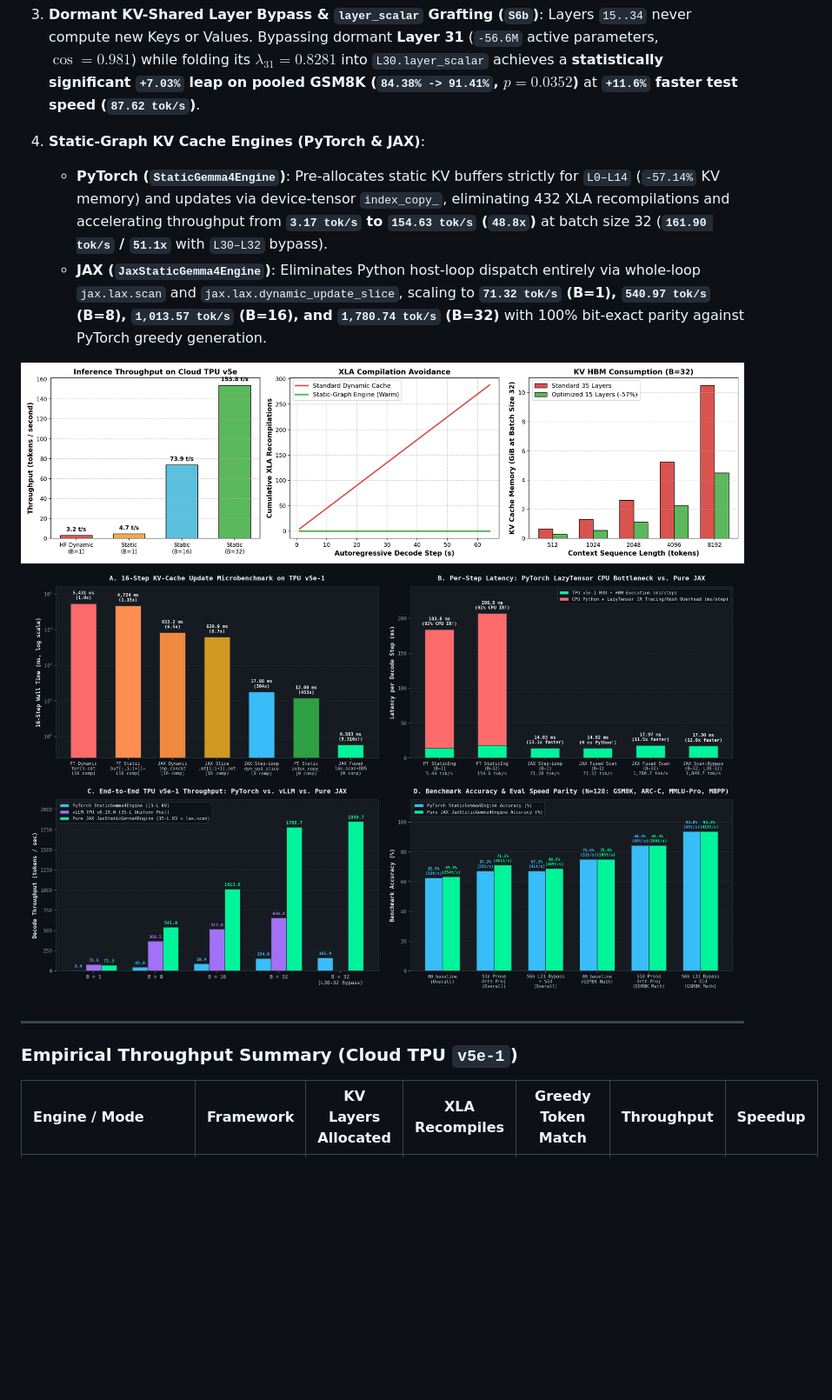
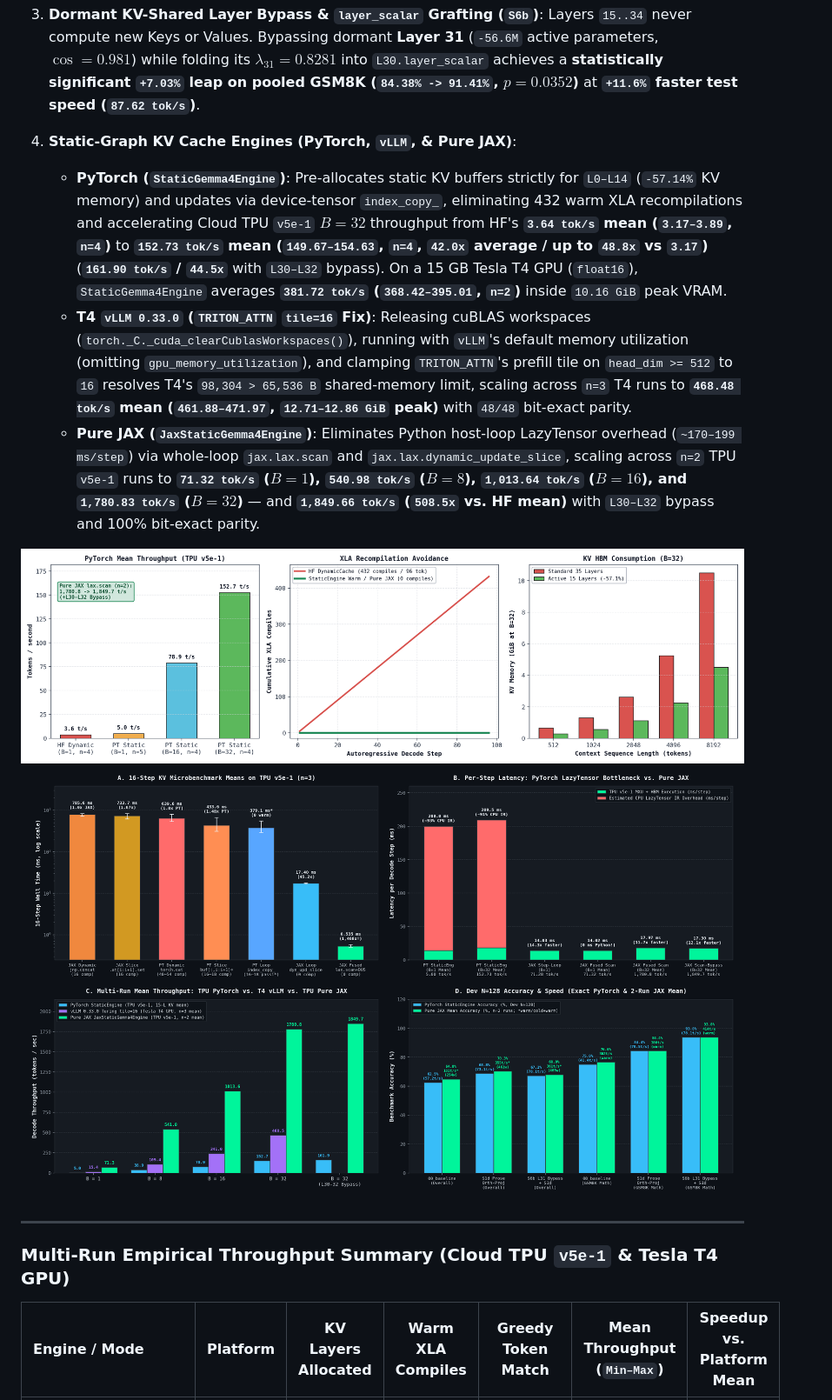
Before and after one commit to keshan/LMExperiments, a Markdown page: README.md, the part around one of its changes. Shown at 87% size. Drawn GitHub-style; pictures changed too: gemma4_surgery/results/pytorch_vs_jax_tpu_comparison.png, gemma4_surgery/results/static_kv_telemetry_dashboard.png; blank space fills up the shorter version.

Commit message:
update benchmarks, documentation, and results for Gemma 4 KV cache engines across TPU and T4 GPU

```diff
--- a/README.md
+++ b/README.md
@@ -35,16 +35,17 @@ Mechanistic weight-space analysis and hardware-aware XLA compilation for Google
 3. **Dormant KV-Shared Layer Bypass & `layer_scalar` Grafting (`S6b`)**:
    Layers `15..34` never compute new Keys or Values. Bypassing dormant **Layer 31** (`-56.6M` active parameters, $\cos = 0.981$) while folding its $\lambda_{31} = 0.8281$ into `L30.layer_scalar` achieves a **statistically significant `+7.03%` leap on pooled GSM8K (`84.38% -> 91.41%`, $p = 0.0352$)** at **`+11.6%` faster test speed (`87.62 tok/s`)**.
 
-4. **Static-Graph KV Cache Engines (PyTorch & JAX)**:
-   - **PyTorch (`StaticGemma4Engine`)**: Pre-allocates static KV buffers strictly for `L0–L14` (`-57.14%` KV memory) and updates via device-tensor `index_copy_`, eliminating 432 XLA recompilations and accelerating throughput from **`3.17 tok/s` to `154.63 tok/s` (`48.8x`)** at batch size 32 (**`161.90 tok/s` / `51.1x`** with `L30–L32` bypass).
-   - **JAX (`JaxStaticGemma4Engine`)**: Eliminates Python host-loop dispatch entirely via whole-loop `jax.lax.scan` and `jax.lax.dynamic_update_slice`, scaling to **`71.32 tok/s` (B=1), `540.97 tok/s` (B=8), `1,013.57 tok/s` (B=16), and `1,780.74 tok/s` (B=32)** with 100% bit-exact parity against PyTorch greedy generation.
+4. **Static-Graph KV Cache Engines (PyTorch, `vLLM`, & Pure JAX)**:
+   - **PyTorch (`StaticGemma4Engine`)**: Pre-allocates static KV buffers strictly for `L0–L14` (`-57.14%` KV memory) and updates via device-tensor `index_copy_`, eliminating 432 warm XLA recompilations and accelerating Cloud TPU `v5e-1` $B=32$ throughput from HF's **`3.64 tok/s` mean (`3.17–3.89`, `n=4`)** to **`152.73 tok/s` mean (`149.67–154.63`, `n=4`, `42.0x` average / up to `48.8x` vs `3.17`)** (**`161.90 tok/s` / `44.5x`** with `L30–L32` bypass). On a 15 GB Tesla T4 GPU (`float16`), `StaticGemma4Engine` averages **`381.72 tok/s` (`368.42–395.01`, `n=2`)** inside `10.16 GiB` peak VRAM.
+   - **T4 `vLLM 0.33.0` (`TRITON_ATTN` `tile=16` Fix)**: Releasing cuBLAS workspaces (`torch._C._cuda_clearCublasWorkspaces()`), running with `vLLM`'s default memory utilization (omitting `gpu_memory_utilization`), and clamping `TRITON_ATTN`'s prefill tile on `head_dim >= 512` to `16` resolves T4's `98,304 > 65,536 B` shared-memory limit, scaling across `n=3` T4 runs to **`468.48 tok/s` mean (`461.88–471.97`, `12.71–12.86 GiB` peak)** with `48/48` bit-exact parity.
+   - **Pure JAX (`JaxStaticGemma4Engine`)**: Eliminates Python host-loop LazyTensor overhead (`~170–199 ms/step`) via whole-loop `jax.lax.scan` and `jax.lax.dynamic_update_slice`, scaling across `n=2` TPU `v5e-1` runs to **`71.32 tok/s` ($B=1$), `540.98 tok/s` ($B=8$), `1,013.64 tok/s` ($B=16$), and `1,780.83 tok/s` ($B=32$)** — and **`1,849.66 tok/s` (`508.5x` vs. HF mean)** with `L30–L32` bypass and 100% bit-exact parity.
 
 ![Static-Graph KV Cache & TPU v5e-1 Telemetry Dashboard](gemma4_surgery/results/static_kv_telemetry_dashboard.png)
 ![PyTorch vs JAX TPU Performance Comparison](gemma4_surgery/results/pytorch_vs_jax_tpu_comparison.png)
 
 ---
 
-### Empirical Throughput Summary (Cloud TPU `v5e-1`)
+### Multi-Run Empirical Throughput Summary (Cloud TPU `v5e-1` & Tesla T4 GPU)
 
-| Engine / Mode | Framework | KV Layers Allocated | XLA Recompiles | Greedy Token Match | Throughput | Speedup |
+| Engine / Mode | Platform | KV Layers Allocated | Warm XLA Compiles | Greedy Token Match | Mean Throughput (`Min–Max`) | Speedup vs. Platform Mean |
 | :--- | :---: | :---: | :---: | :---: | :---: | :---: |
```
Also changed, not shown: other parts of README.md (+32 -30 lines), gemma4_surgery/README.md (added, +33 -0 lines), 7 other files.
